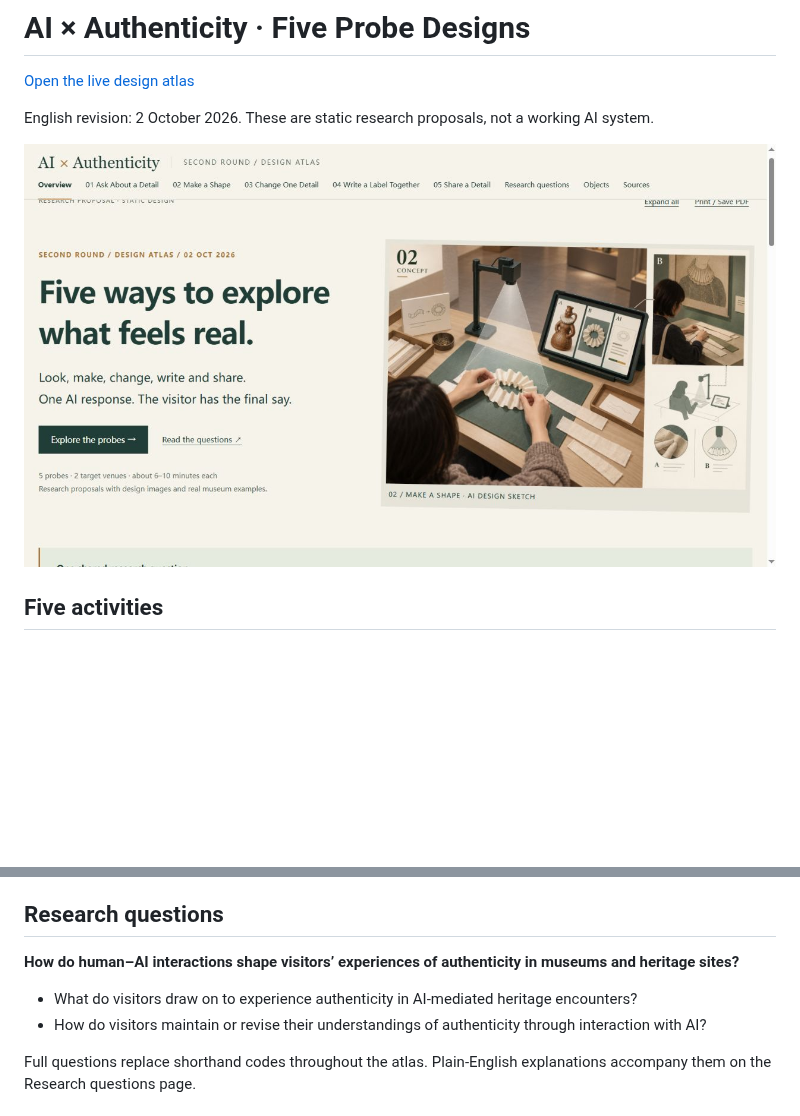
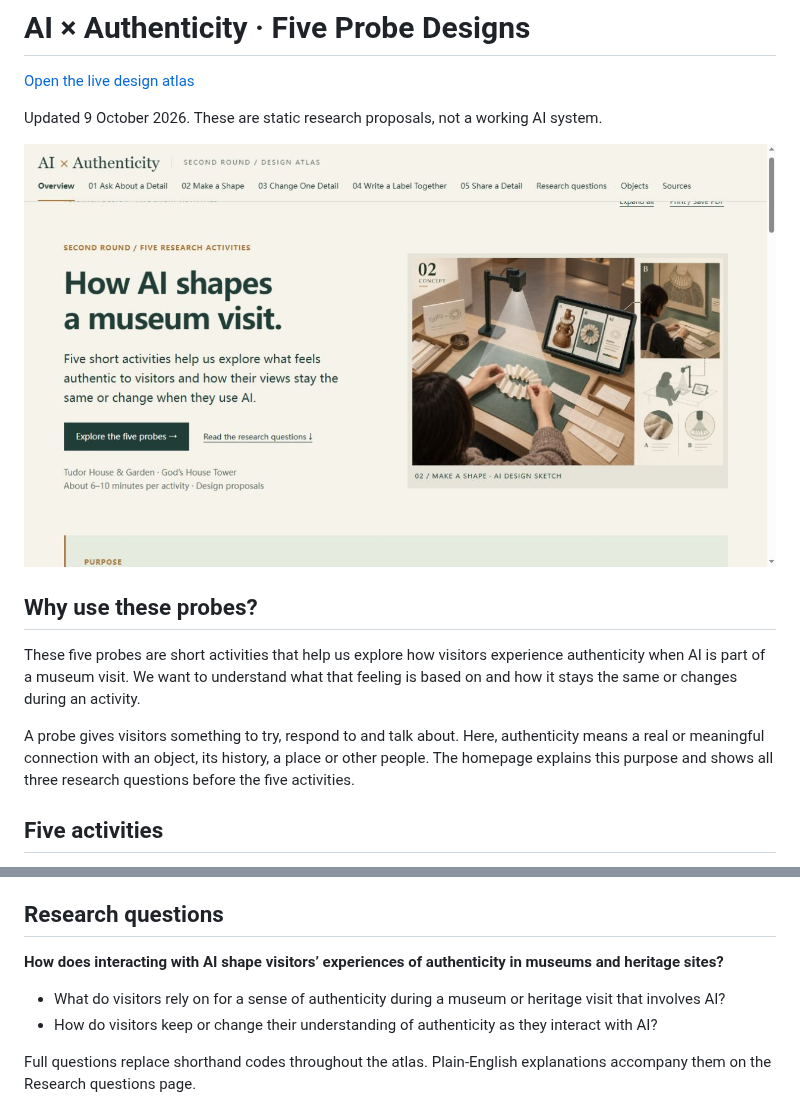
Before and after one commit to Jackson-jjc/probe_second-round_design, a Markdown page: README.md, 2 parts joined by grey strips. Drawn GitHub-style; pictures changed too: preview.png; blank space fills up the shorter version.

Commit message:
Explain probe purpose and research questions on homepage; improve reading layout

```diff
--- a/README.md
+++ b/README.md
@@ -2,9 +2,15 @@
 
 [Open the live design atlas](https://jackson-jjc.github.io/probe_second-round_design/)
 
-English revision: 2 October 2026. These are static research proposals, not a working AI system.
+Updated 9 October 2026. These are static research proposals, not a working AI system.
 
 ![English atlas preview](preview.png)
+
+## Why use these probes?
+
+These five probes are short activities that help us explore how visitors experience authenticity when AI is part of a museum visit. We want to understand what that feeling is based on and how it stays the same or changes during an activity.
+
+A probe gives visitors something to try, respond to and talk about. Here, authenticity means a real or meaningful connection with an object, its history, a place or other people. The homepage explains this purpose and shows all three research questions before the five activities.
 
 ## Five activities
 
@@ -18,10 +24,10 @@ Each page includes a design image, three screen sketches, a task for each target
 
 ## Research questions
 
-**How do human–AI interactions shape visitors’ experiences of authenticity in museums and heritage sites?**
+**How does interacting with AI shape visitors’ experiences of authenticity in museums and heritage sites?**
 
-- What do visitors draw on to experience authenticity in AI-mediated heritage encounters?
-- How do visitors maintain or revise their understandings of authenticity through interaction with AI?
+- What do visitors rely on for a sense of authenticity during a museum or heritage visit that involves AI?
+- How do visitors keep or change their understanding of authenticity as they interact with AI?
 
 Full questions replace shorthand codes throughout the atlas. Plain-English explanations accompany them on the Research questions page.
 
```
Also changed, not shown: DESIGN_NOTES.md (+36 -28 lines), 7 other files.
